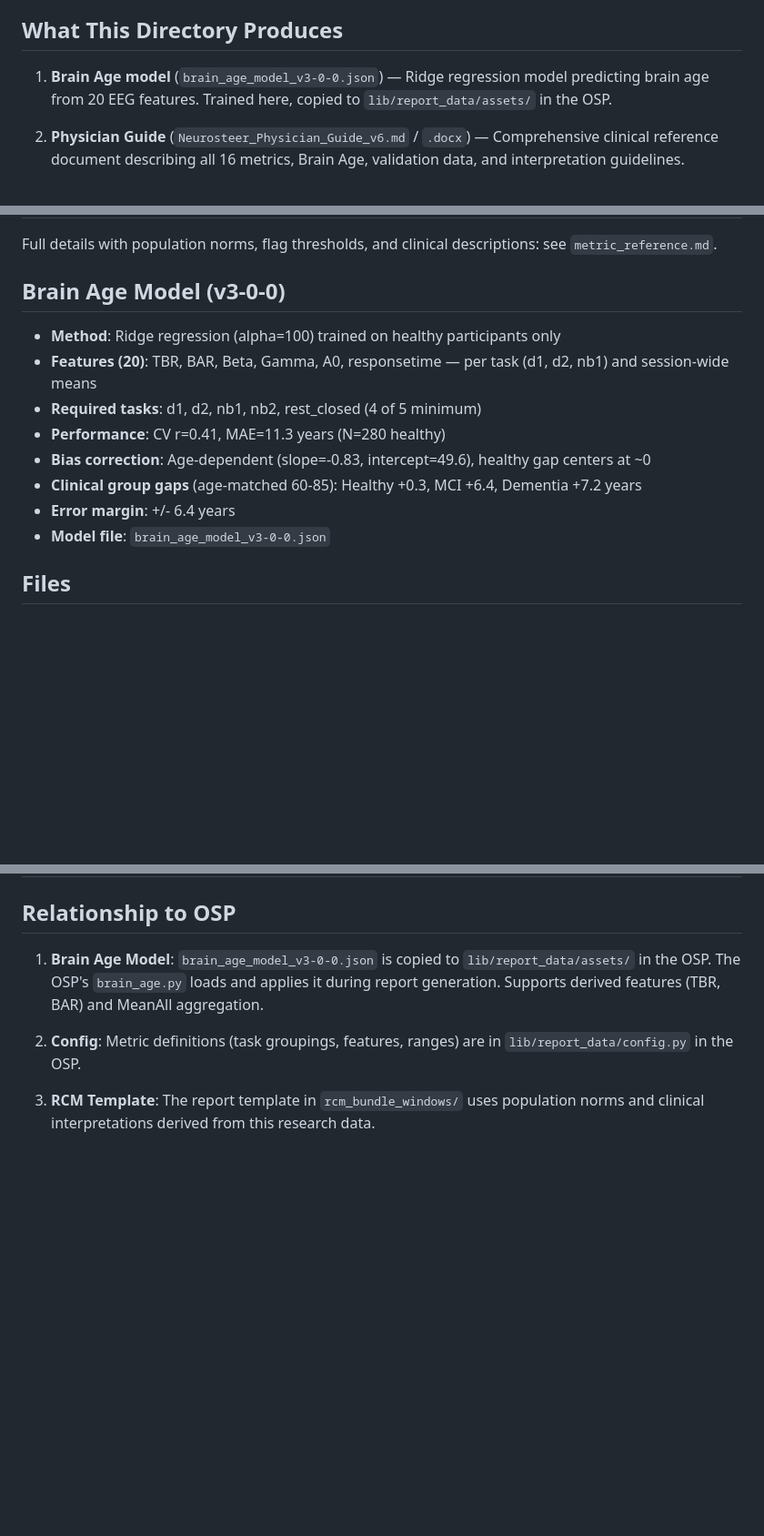
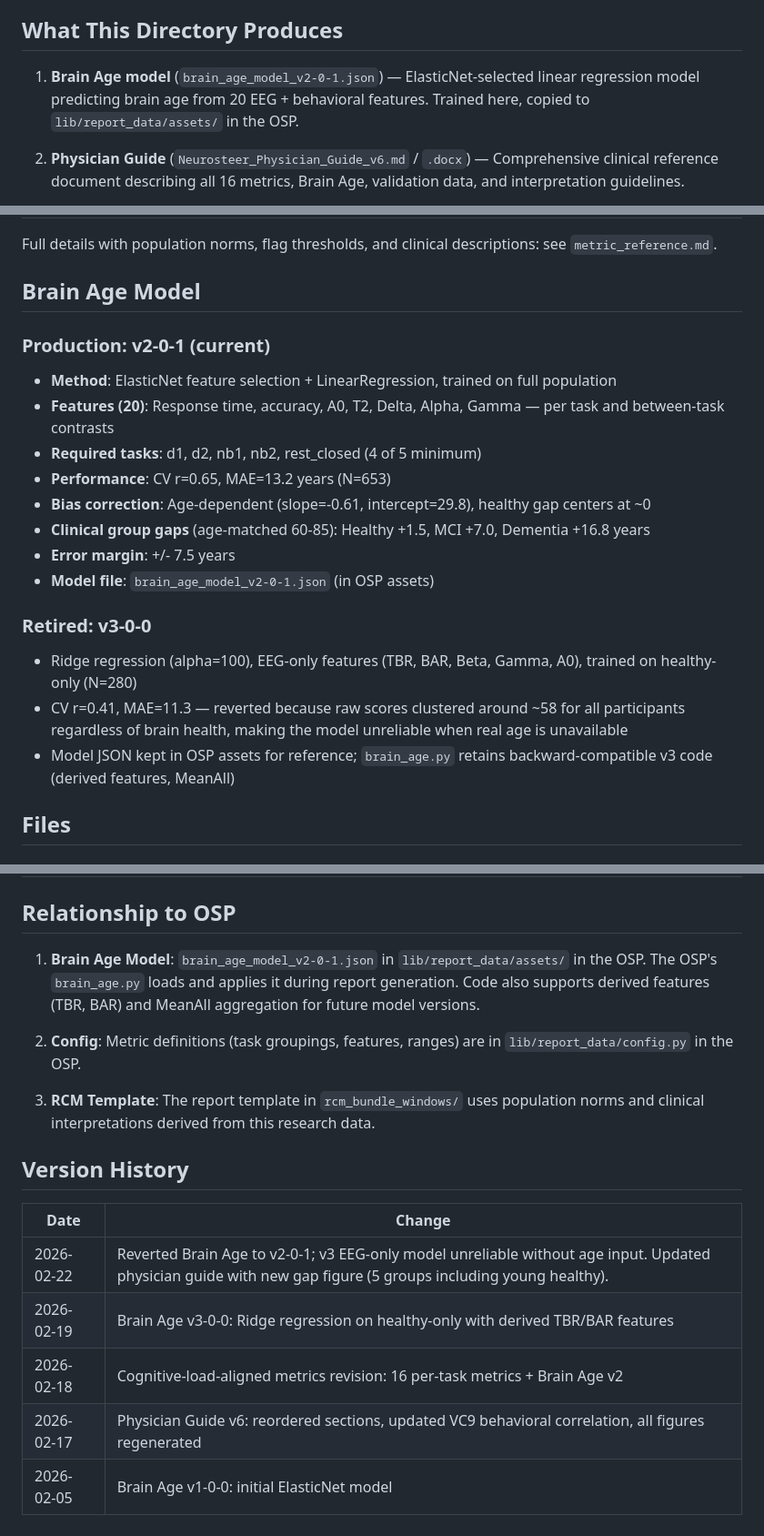
Before and after one commit to netacello/-ns-guide-private, a Markdown page: README.md, 3 parts joined by grey strips. Shown at 91% size. GitHub-like rendering; blank space fills up the shorter version.

Commit message:
docs: update README for v2-0-1 model revert, add version history

```diff
--- a/README.md
+++ b/README.md
@@ -4,7 +4,7 @@ Research and analysis workspace for Neurosteer's EEG-based cognitive assessment
 
 ## What This Directory Produces
 
-1. **Brain Age model** (`brain_age_model_v3-0-0.json`) — Ridge regression model predicting brain age from 20 EEG features. Trained here, copied to `lib/report_data/assets/` in the OSP.
+1. **Brain Age model** (`brain_age_model_v2-0-1.json`) — ElasticNet-selected linear regression model predicting brain age from 20 EEG + behavioral features. Trained here, copied to `lib/report_data/assets/` in the OSP.
 
 2. **Physician Guide** (`Neurosteer_Physician_Guide_v6.md` / `.docx`) — Comprehensive clinical reference document describing all 16 metrics, Brain Age, validation data, and interpretation guidelines.
 
@@ -27,16 +27,22 @@ Research and analysis workspace for Neurosteer's EEG-based cognitive assessment
 
 Full details with population norms, flag thresholds, and clinical descriptions: see `metric_reference.md`.
 
-## Brain Age Model (v3-0-0)
+## Brain Age Model
 
-- **Method**: Ridge regression (alpha=100) trained on healthy participants only
-- **Features (20)**: TBR, BAR, Beta, Gamma, A0, responsetime — per task (d1, d2, nb1) and session-wide means
+### Production: v2-0-1 (current)
+- **Method**: ElasticNet feature selection + LinearRegression, trained on full population
+- **Features (20)**: Response time, accuracy, A0, T2, Delta, Alpha, Gamma — per task and between-task contrasts
 - **Required tasks**: d1, d2, nb1, nb2, rest_closed (4 of 5 minimum)
-- **Performance**: CV r=0.41, MAE=11.3 years (N=280 healthy)
-- **Bias correction**: Age-dependent (slope=-0.83, intercept=49.6), healthy gap centers at ~0
-- **Clinical group gaps** (age-matched 60-85): Healthy +0.3, MCI +6.4, Dementia +7.2 years
-- **Error margin**: +/- 6.4 years
-- **Model file**: `brain_age_model_v3-0-0.json`
+- **Performance**: CV r=0.65, MAE=13.2 years (N=653)
+- **Bias correction**: Age-dependent (slope=-0.61, intercept=29.8), healthy gap centers at ~0
+- **Clinical group gaps** (age-matched 60-85): Healthy +1.5, MCI +7.0, Dementia +16.8 years
+- **Error margin**: +/- 7.5 years
+- **Model file**: `brain_age_model_v2-0-1.json` (in OSP assets)
+
+### Retired: v3-0-0
+- Ridge regression (alpha=100), EEG-only features (TBR, BAR, Beta, Gamma, A0), trained on healthy-only (N=280)
+- CV r=0.41, MAE=11.3 — reverted because raw scores clustered around ~58 for all participants regardless of brain health, making the model unreliable when real age is unavailable
+- Model JSON kept in OSP assets for reference; `brain_age.py` retains backward-compatible v3 code (derived features, MeanAll)
 
 ## Files
 
@@ -69,8 +75,18 @@ Full details with population norms, flag thresholds, and clinical descriptions:
 
 ## Relationship to OSP
 
-1. **Brain Age Model**: `brain_age_model_v3-0-0.json` is copied to `lib/report_data/assets/` in the OSP. The OSP's `brain_age.py` loads and applies it during report generation. Supports derived features (TBR, BAR) and MeanAll aggregation.
+1. **Brain Age Model**: `brain_age_model_v2-0-1.json` in `lib/report_data/assets/` in the OSP. The OSP's `brain_age.py` loads and applies it during report generation. Code also supports derived features (TBR, BAR) and MeanAll aggregation for future model versions.
 
 2. **Config**: Metric definitions (task groupings, features, ranges) are in `lib/report_data/config.py` in the OSP.
 
 3. **RCM Template**: The report template in `rcm_bundle_windows/` uses population norms and clinical interpretations derived from this research data.
+
+## Version History
+
+| Date | Change |
+|------|--------|
+| 2026-02-22 | Reverted Brain Age to v2-0-1; v3 EEG-only model unreliable without age input. Updated physician guide with new gap figure (5 groups including young healthy). |
+| 2026-02-19 | Brain Age v3-0-0: Ridge regression on healthy-only with derived TBR/BAR features |
+| 2026-02-18 | Cognitive-load-aligned metrics revision: 16 per-task metrics + Brain Age v2 |
+| 2026-02-17 | Physician Guide v6: reordered sections, updated VC9 behavioral correlation, all figures regenerated |
+| 2026-02-05 | Brain Age v1-0-0: initial ElasticNet model |
```
Also changed, not shown: other parts of README.md (+1 -1 lines).
